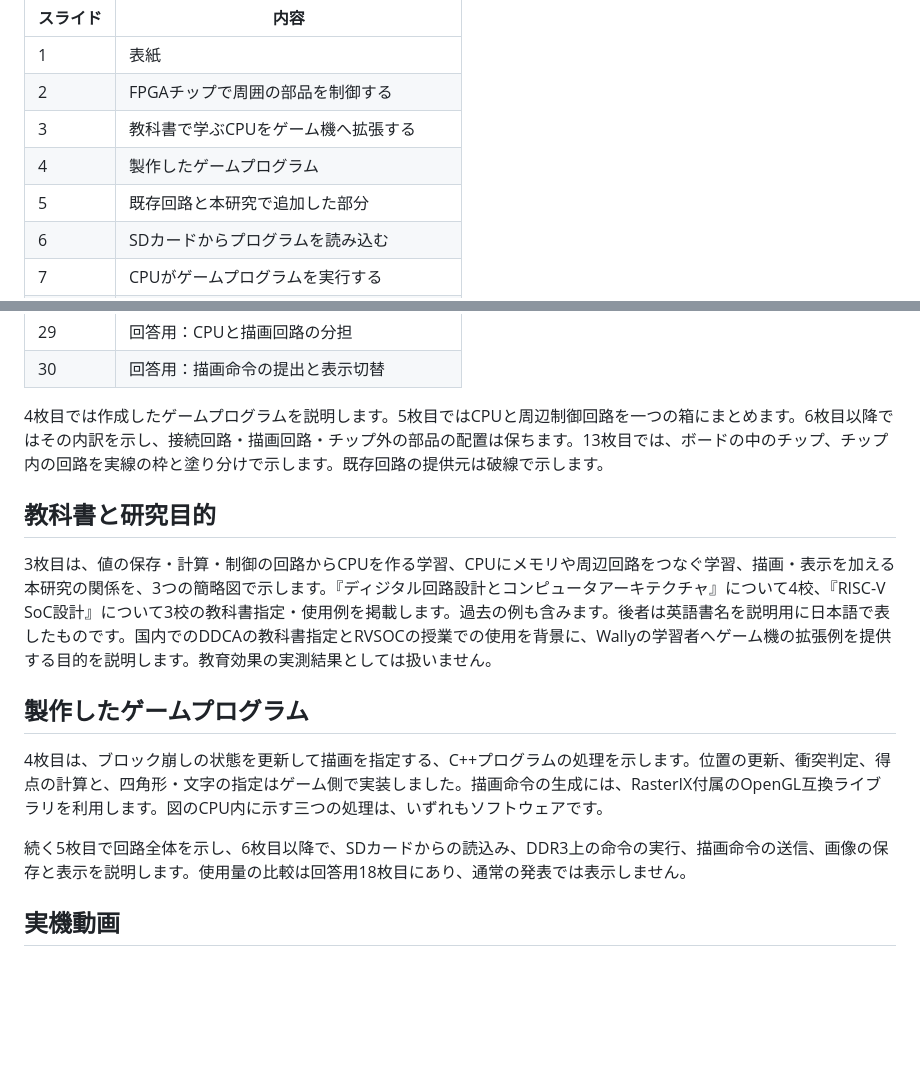
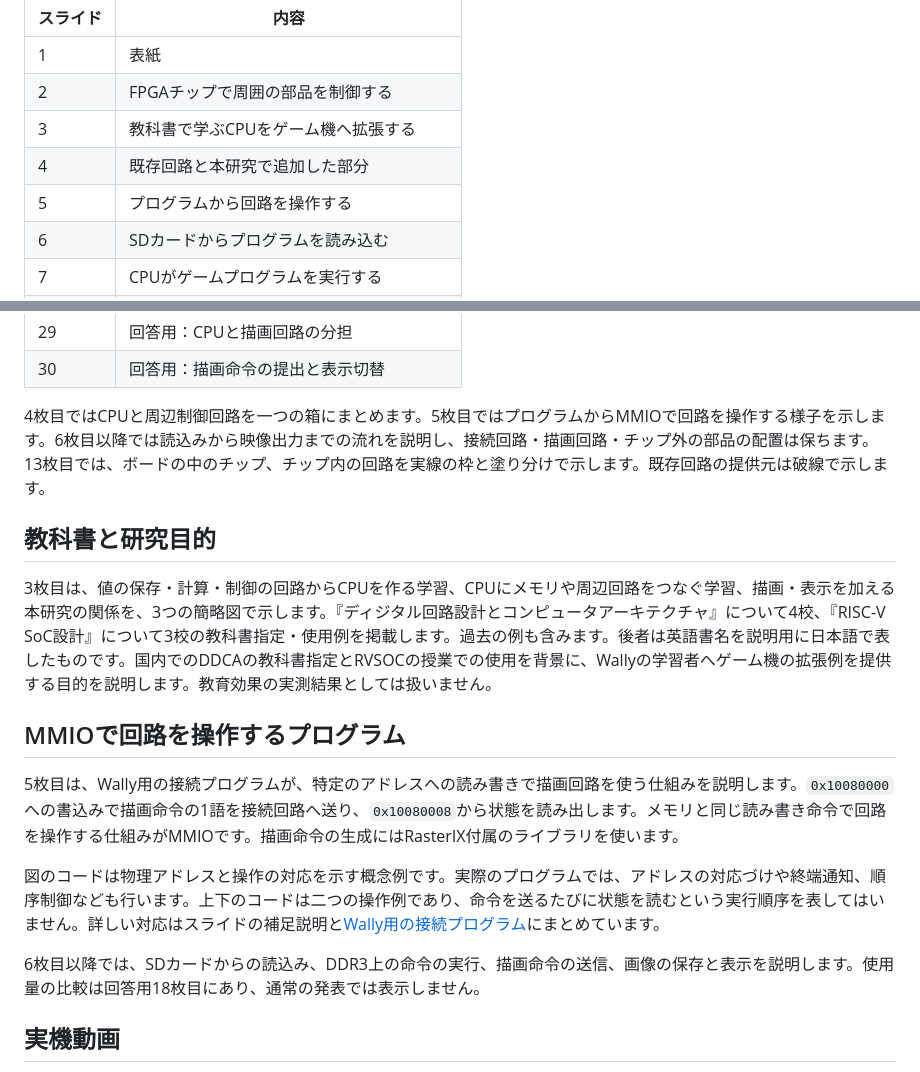
Before and after one commit to SoshiroFujimori/wally-game-console-research, a Markdown page: docs/presentation/README.md, 2 parts joined by grey strips. Rendered like a GitHub page; blank space fills up the shorter version.

```diff
--- a/docs/presentation/README.md
+++ b/docs/presentation/README.md
@@ -17,8 +17,8 @@
 | 1 | 表紙 |
 | 2 | FPGAチップで周囲の部品を制御する |
 | 3 | 教科書で学ぶCPUをゲーム機へ拡張する |
-| 4 | 製作したゲームプログラム |
-| 5 | 既存回路と本研究で追加した部分 |
+| 4 | 既存回路と本研究で追加した部分 |
+| 5 | プログラムから回路を操作する |
 | 6 | SDカードからプログラムを読み込む |
 | 7 | CPUがゲームプログラムを実行する |
 | 8 | ゲームから描画命令を送る |
@@ -45,17 +45,19 @@
 | 29 | 回答用：CPUと描画回路の分担 |
 | 30 | 回答用：描画命令の提出と表示切替 |
 
-4枚目では作成したゲームプログラムを説明します。5枚目ではCPUと周辺制御回路を一つの箱にまとめます。6枚目以降ではその内訳を示し、接続回路・描画回路・チップ外の部品の配置は保ちます。13枚目では、ボードの中のチップ、チップ内の回路を実線の枠と塗り分けで示します。既存回路の提供元は破線で示します。
+4枚目ではCPUと周辺制御回路を一つの箱にまとめます。5枚目ではプログラムからMMIOで回路を操作する様子を示します。6枚目以降では読込みから映像出力までの流れを説明し、接続回路・描画回路・チップ外の部品の配置は保ちます。13枚目では、ボードの中のチップ、チップ内の回路を実線の枠と塗り分けで示します。既存回路の提供元は破線で示します。
 
 ## 教科書と研究目的
 
 3枚目は、値の保存・計算・制御の回路からCPUを作る学習、CPUにメモリや周辺回路をつなぐ学習、描画・表示を加える本研究の関係を、3つの簡略図で示します。『ディジタル回路設計とコンピュータアーキテクチャ』について4校、『RISC-V SoC設計』について3校の教科書指定・使用例を掲載します。過去の例も含みます。後者は英語書名を説明用に日本語で表したものです。国内でのDDCAの教科書指定とRVSOCの授業での使用を背景に、Wallyの学習者へゲーム機の拡張例を提供する目的を説明します。教育効果の実測結果としては扱いません。
 
-## 製作したゲームプログラム
+## MMIOで回路を操作するプログラム
 
-4枚目は、ブロック崩しの状態を更新して描画を指定する、C++プログラムの処理を示します。位置の更新、衝突判定、得点の計算と、四角形・文字の指定はゲーム側で実装しました。描画命令の生成には、RasterIX付属のOpenGL互換ライブラリを利用します。図のCPU内に示す三つの処理は、いずれもソフトウェアです。
+5枚目は、Wally用の接続プログラムが、特定のアドレスへの読み書きで描画回路を使う仕組みを説明します。`0x10080000`への書込みで描画命令の1語を接続回路へ送り、`0x10080008`から状態を読み出します。メモリと同じ読み書き命令で回路を操作する仕組みがMMIOです。描画命令の生成にはRasterIX付属のライブラリを使います。
 
-続く5枚目で回路全体を示し、6枚目以降で、SDカードからの読込み、DDR3上の命令の実行、描画命令の送信、画像の保存と表示を説明します。使用量の比較は回答用18枚目にあり、通常の発表では表示しません。
+図のコードは物理アドレスと操作の対応を示す概念例です。実際のプログラムでは、アドレスの対応づけや終端通知、順序制御なども行います。上下のコードは二つの操作例であり、命令を送るたびに状態を読むという実行順序を表してはいません。詳しい対応はスライドの補足説明と[Wally用の接続プログラム](../../console/examples/rasterix/WallyBusConnector.hpp)にまとめています。
+
+6枚目以降では、SDカードからの読込み、DDR3上の命令の実行、描画命令の送信、画像の保存と表示を説明します。使用量の比較は回答用18枚目にあり、通常の発表では表示しません。
 
 ## 実機動画
 
```
Also changed, not shown: docs/presentation/中間発表_主要事項.md (+35 -35 lines), docs/presentation/発表の要点.md (+30 -18 lines), docs/presentation/slides/slide-04.png, docs/presentation/slides/slide-05.png, docs/presentation/slides/slide-14.png, 8 other files.
